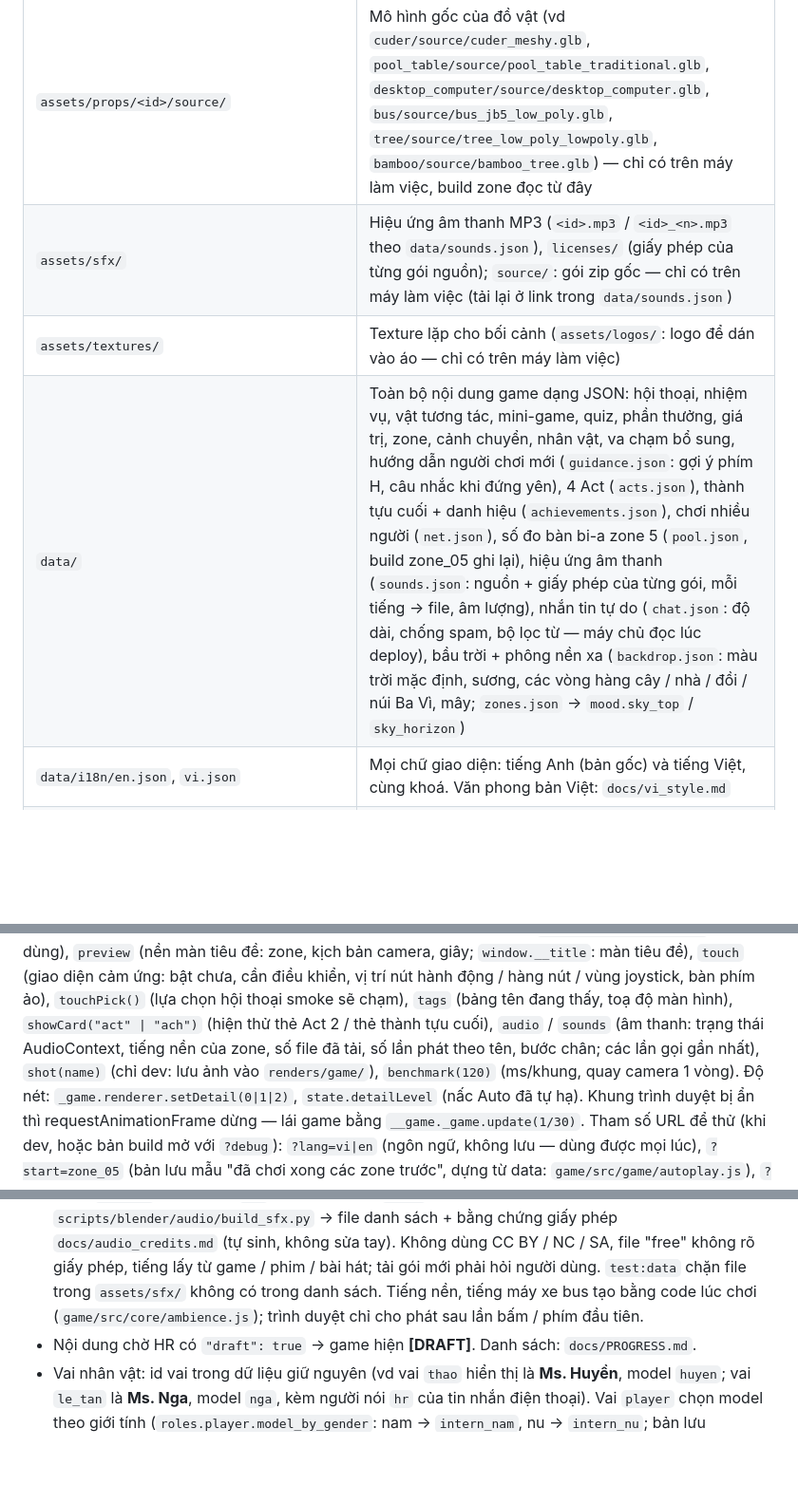
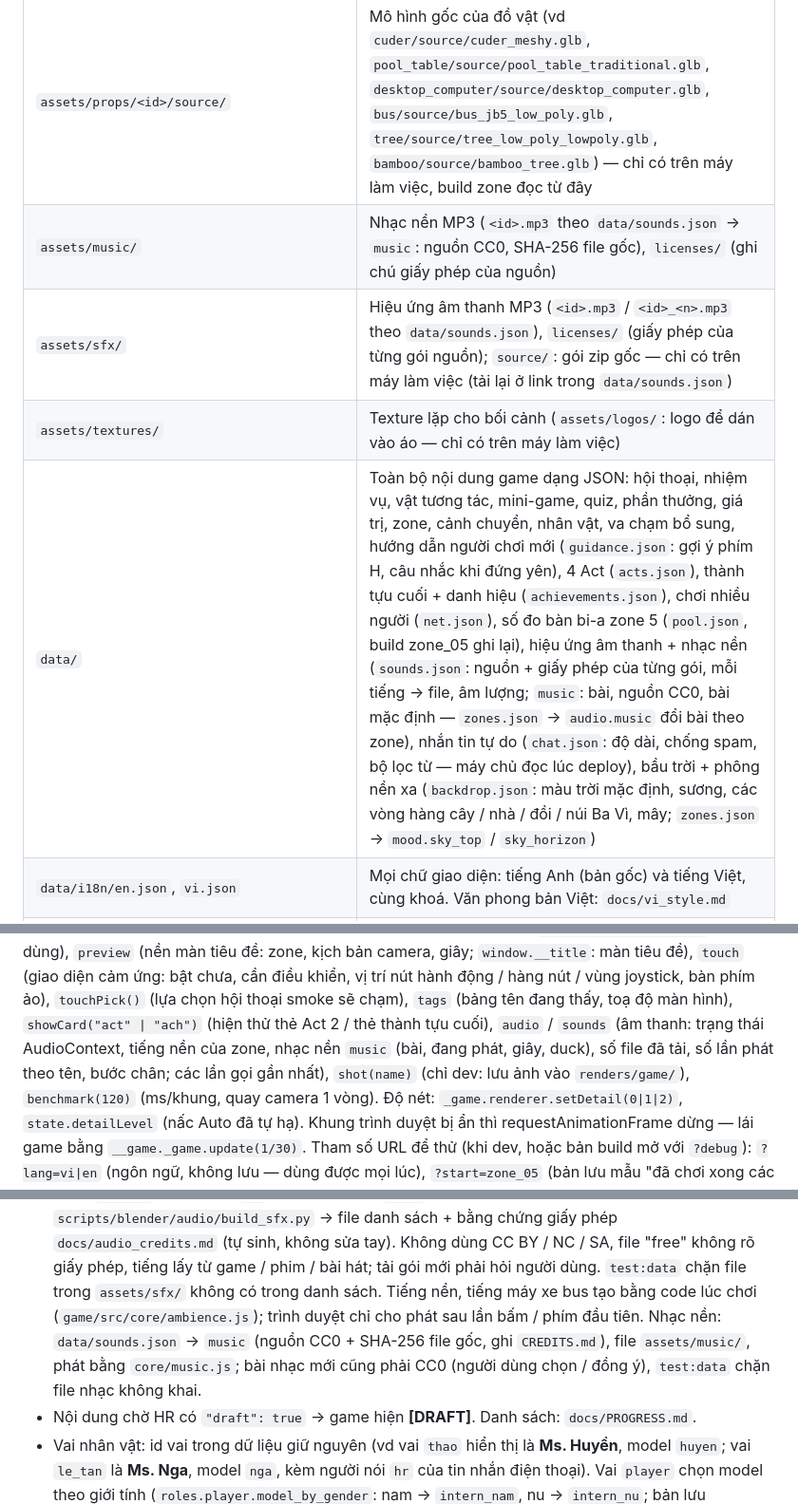
Before and after one commit to thanhdo257205/fville-onboard, a Markdown page: CLAUDE.md, 3 parts joined by grey strips. Shown at 95% size. GitHub-like rendering; blank space fills up the shorter version.

```diff
--- a/CLAUDE.md
+++ b/CLAUDE.md
@@ -29,9 +29,10 @@ hình dựng bằng script Python trong Blender, xuất GLB; game chạy trên t
 | `scripts/blender/accessories/build_cap.py` | Mũ lưỡi trai (phụ kiện tủ đồ): dựng lưới thấp bám mô hình Meshy + texture 512 vẽ bằng code → `assets/accessories/cap/cap.glb`, `cap.json` |
 | `assets/accessories/<id>/` | Phụ kiện (GLB + số đo `<id>.json`); `source/`: mô hình Meshy gốc, logo gốc — chỉ có trên máy làm việc. Trong game: `data/characters.json` → `accessories`, gắn vào xương đầu và tự ướm theo lưới nhân vật (`game/src/characters/accessories.js`), mở khoá khi xong game, bật / tắt ở menu Esc |
 | `assets/props/<id>/source/` | Mô hình gốc của đồ vật (vd `cuder/source/cuder_meshy.glb`, `pool_table/source/pool_table_traditional.glb`, `desktop_computer/source/desktop_computer.glb`, `bus/source/bus_jb5_low_poly.glb`, `tree/source/tree_low_poly_lowpoly.glb`, `bamboo/source/bamboo_tree.glb`) — chỉ có trên máy làm việc, build zone đọc từ đây |
+| `assets/music/` | Nhạc nền MP3 (`<id>.mp3` theo `data/sounds.json` → `music`: nguồn CC0, SHA-256 file gốc), `licenses/` (ghi chú giấy phép của nguồn) |
 | `assets/sfx/` | Hiệu ứng âm thanh MP3 (`<id>.mp3` / `<id>_<n>.mp3` theo `data/sounds.json`), `licenses/` (giấy phép của từng gói nguồn); `source/`: gói zip gốc — chỉ có trên máy làm việc (tải lại ở link trong `data/sounds.json`) |
 | `assets/textures/` | Texture lặp cho bối cảnh (`assets/logos/`: logo để dán vào áo — chỉ có trên máy làm việc) |
-| `data/` | Toàn bộ nội dung game dạng JSON: hội thoại, nhiệm vụ, vật tương tác, mini-game, quiz, phần thưởng, giá trị, zone, cảnh chuyển, nhân vật, va chạm bổ sung, hướng dẫn người chơi mới (`guidance.json`: gợi ý phím H, câu nhắc khi đứng yên), 4 Act (`acts.json`), thành tựu cuối + danh hiệu (`achievements.json`), chơi nhiều người (`net.json`), số đo bàn bi-a zone 5 (`pool.json`, build zone_05 ghi lại), hiệu ứng âm thanh (`sounds.json`: nguồn + giấy phép của từng gói, mỗi tiếng → file, âm lượng), nhắn tin tự do (`chat.json`: độ dài, chống spam, bộ lọc từ — máy chủ đọc lúc deploy), bầu trời + phông nền xa (`backdrop.json`: màu trời mặc định, sương, các vòng hàng cây / nhà / đồi / núi Ba Vì, mây; `zones.json` → `mood.sky_top` / `sky_horizon`) |
+| `data/` | Toàn bộ nội dung game dạng JSON: hội thoại, nhiệm vụ, vật tương tác, mini-game, quiz, phần thưởng, giá trị, zone, cảnh chuyển, nhân vật, va chạm bổ sung, hướng dẫn người chơi mới (`guidance.json`: gợi ý phím H, câu nhắc khi đứng yên), 4 Act (`acts.json`), thành tựu cuối + danh hiệu (`achievements.json`), chơi nhiều người (`net.json`), số đo bàn bi-a zone 5 (`pool.json`, build zone_05 ghi lại), hiệu ứng âm thanh + nhạc nền (`sounds.json`: nguồn + giấy phép của từng gói, mỗi tiếng → file, âm lượng; `music`: bài, nguồn CC0, bài mặc định — `zones.json` → `audio.music` đổi bài theo zone), nhắn tin tự do (`chat.json`: độ dài, chống spam, bộ lọc từ — máy chủ đọc lúc deploy), bầu trời + phông nền xa (`backdrop.json`: màu trời mặc định, sương, các vòng hàng cây / nhà / đồi / núi Ba Vì, mây; `zones.json` → `mood.sky_top` / `sky_horizon`) |
 | `data/i18n/en.json`, `vi.json` | Mọi chữ giao diện: tiếng Anh (bản gốc) và tiếng Việt, cùng khoá. Văn phong bản Việt: `docs/vi_style.md` |
 | `game/` | Game web (Vite). `game/src/`: `world/` (tải zone, va chạm), `player/`, `characters/`, `game/` (vòng chơi, tương tác, cảnh chuyển), `minigames/`, `ui/`, `render/` (`sky.js`: vòm trời chuyển màu, mây, phông nền xa, mặt đất xa quanh zone, sương màu chân trời), `net/` (chơi nhiều người; `chatfilter.js` bộ lọc từ của chat, dùng chung với máy chủ; khung chat: `ui/chat.js`), `pool/` (bi-a zone 5: `physics.js` vật lý tất định (có xoáy ngang `spin` + đè / kéo `roll`, nấc −2 … +2; 0 = giống từng bit bản không xoáy), `rules.js` luật 8 bi — luật chuẩn "sọc trơn" cho bàn chung (`applyShotV2`) + luật rút gọn cũ khi máy chủ cũ — + mã hoá bàn, dùng chung với máy chủ, `table.js` chế độ chơi: tập một mình / bàn chung 2 người / thử thách, `pointer.js` con trỏ / ngón tay / bút → điểm trên mặt bàn (ngắm bằng chuột không khoá, kéo ngón tay; 2 ngón = chụm, bỏ qua), `auto.js` chọn cú cho kiểm thử), màn tiêu đề (`ui/title.js`; nền zone đầu + camera trôi: `game/showcase.js`), cảm ứng (`core/device.js` nhận biết máy cảm ứng + `touchText`; `ui/touch.js` cần điều khiển ảo, nút hành động, hàng nút, nhắc xoay ngang), `debug.js` |
 | `server/` | Máy chủ chơi nhiều người "thấy nhau": Cloudflare Worker + Durable Object, mỗi DO một phòng (~30 người, tự chia phòng; `wrangler.toml`, `src/index.js`), bàn bi-a chung của phòng (`src/pool.js`: luật chuẩn 8 bi, **không chạy vật lý** — người đánh tự tính cú, gửi kết quả + sự kiện cú (`rules.js` → `wireFacts`), máy chủ kiểm tra (`factsFromWire`) rồi áp luật; báo features `"pool_rules2"`, `"pool_facts"`, `"pool_spin"` (cú có xoáy: máy chủ chỉ kiểm tra nấc −2 … +2 rồi chuyển tiếp); nhắn tin tự do kênh zone / all / dm, lọc từ ở máy chủ, không lưu lịch sử — features `"chat"`; biến `POOL_RULES = "1"` → chạy như bản cũ); bật bằng `data/net.json` → `url` (trống = tắt). Đã lên mạng: `https://fville-net.fville-onboard.workers.dev` (`/status`). Xem `docs/multiplayer.md` |
@@ -118,7 +119,7 @@ tới đích, bấm E, tự giải hội thoại / mini-game / cảnh chuyển
 bắn tia ở tầm mắt, tia nhìn xuống / nhìn ngang lọt ra trời → toạ độ; `game/src/world/gaps.js`, smoke dùng), `preview` (nền màn tiêu đề: zone, kịch bản camera, giây; `window.__title`: màn tiêu đề),
 `touch` (giao diện cảm ứng: bật chưa, cần điều khiển, vị trí nút hành động / hàng nút / vùng joystick, bàn phím ảo), `touchPick()` (lựa chọn hội thoại smoke sẽ chạm),
 `tags` (bảng tên đang thấy, toạ độ màn hình), `showCard("act" | "ach")` (hiện thử thẻ Act 2 / thẻ thành tựu cuối),
-`audio` / `sounds` (âm thanh: trạng thái AudioContext, tiếng nền của zone, số file đã tải, số lần phát theo tên, bước chân; các
+`audio` / `sounds` (âm thanh: trạng thái AudioContext, tiếng nền của zone, nhạc nền `music` (bài, đang phát, giây, duck), số file đã tải, số lần phát theo tên, bước chân; các
 lần gọi gần nhất), `shot(name)` (chỉ dev: lưu ảnh vào `renders/game/`), `benchmark(120)` (ms/khung, quay camera 1 vòng). Độ nét:
 `_game.renderer.setDetail(0|1|2)`, `state.detailLevel` (nấc Auto đã tự hạ).
 Khung trình duyệt bị ẩn thì requestAnimationFrame dừng — lái game bằng `__game._game.update(1/30)`.
@@ -219,7 +220,9 @@ trước. `python -m http.server 8765` ở thư mục gốc để mở viewer (`
   hoặc `synth`), dựng bằng `scripts/blender/audio/build_sfx.py` → file danh sách + bằng chứng giấy phép `docs/audio_credits.md`
   (tự sinh, không sửa tay). Không dùng CC BY / NC / SA, file "free" không rõ giấy phép, tiếng lấy từ game / phim / bài hát;
   tải gói mới phải hỏi người dùng. `test:data` chặn file trong `assets/sfx/` không có trong danh sách. Tiếng nền, tiếng máy xe
-  bus tạo bằng code lúc chơi (`game/src/core/ambience.js`); trình duyệt chỉ cho phát sau lần bấm / phím đầu tiên.
+  bus tạo bằng code lúc chơi (`game/src/core/ambience.js`); trình duyệt chỉ cho phát sau lần bấm / phím đầu tiên. Nhạc nền:
+  `data/sounds.json` → `music` (nguồn CC0 + SHA-256 file gốc, ghi `CREDITS.md`), file `assets/music/`, phát bằng `core/music.js`;
+  bài nhạc mới cũng phải CC0 (người dùng chọn / đồng ý), `test:data` chặn file nhạc không khai.
 - Nội dung chờ HR có `"draft": true` → game hiện **[DRAFT]**. Danh sách: `docs/PROGRESS.md`.
 - Vai nhân vật: id vai trong dữ liệu giữ nguyên (vd vai `thao` hiển thị là **Ms. Huyền**, model `huyen`; vai `le_tan`
   là **Ms. Nga**, model `nga`, kèm người nói `hr` của tin nhắn điện thoại). Vai `player` chọn model theo giới tính
```
Also changed, not shown: docs/CHECKLIST.md (+12 -2 lines), docs/PROGRESS.md (+19 -0 lines).
